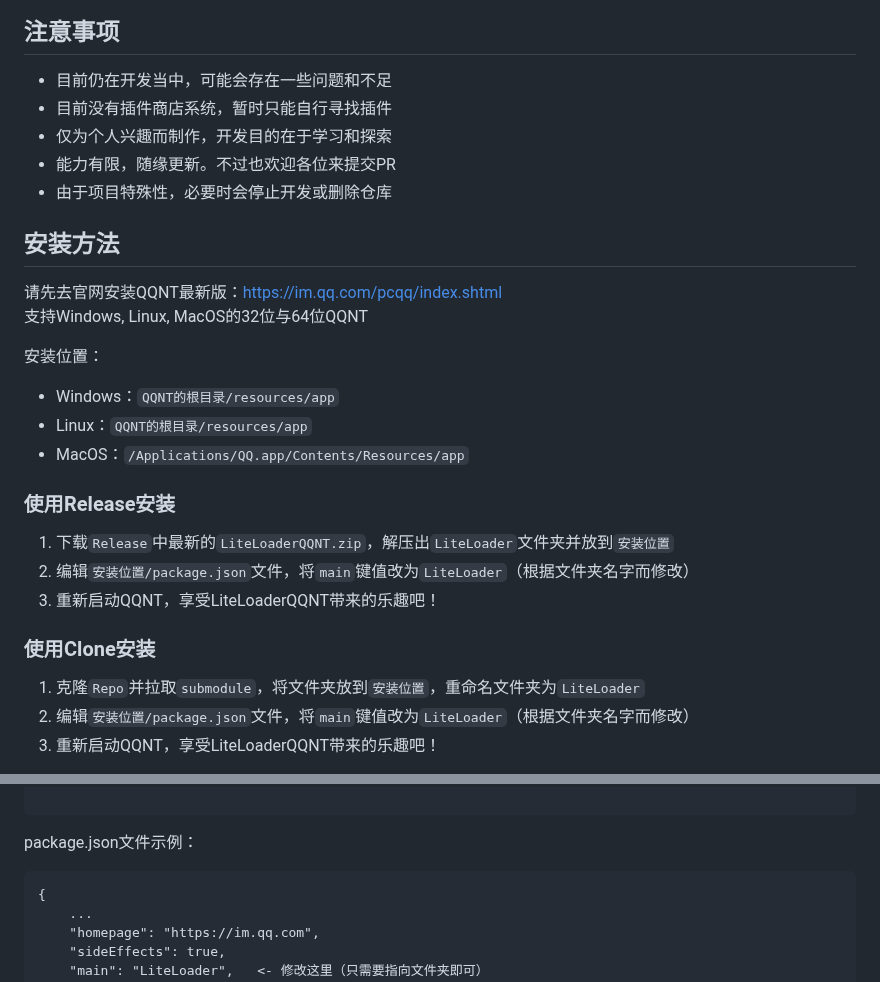
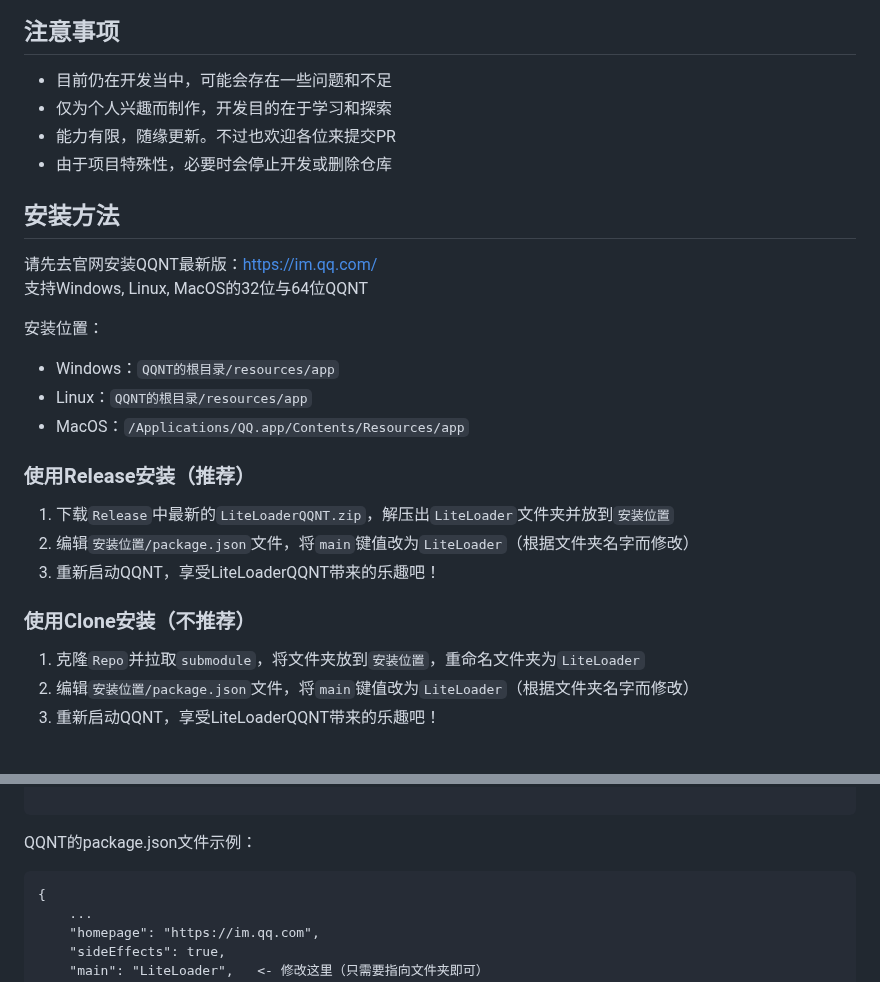
Before and after one commit to LiteLoaderQQNT/LiteLoaderQQNT, a Markdown page: README.md, 2 parts joined by grey strips. GitHub-like rendering.

Commit message:
更新描述

````diff
--- a/README.md
+++ b/README.md
@@ -13,7 +13,6 @@ Telegram闲聊群：https://t.me/LiteLoaderQQNT
 ## 注意事项
 
 - 目前仍在开发当中，可能会存在一些问题和不足
-- 目前没有插件商店系统，暂时只能自行寻找插件
 - 仅为个人兴趣而制作，开发目的在于学习和探索
 - 能力有限，随缘更新。不过也欢迎各位来提交PR
 - 由于项目特殊性，必要时会停止开发或删除仓库
@@ -21,7 +20,7 @@ Telegram闲聊群：https://t.me/LiteLoaderQQNT
 
 ## 安装方法
 
-请先去官网安装QQNT最新版：https://im.qq.com/pcqq/index.shtml
+请先去官网安装QQNT最新版：https://im.qq.com/
 支持Windows, Linux, MacOS的32位与64位QQNT
 
 安装位置：
@@ -29,13 +28,13 @@ Telegram闲聊群：https://t.me/LiteLoaderQQNT
 - Linux：`QQNT的根目录/resources/app`
 - MacOS：`/Applications/QQ.app/Contents/Resources/app`
 
-### 使用Release安装
+### 使用Release安装（推荐）
 
 1. 下载`Release`中最新的`LiteLoaderQQNT.zip`，解压出`LiteLoader`文件夹并放到`安装位置`
 2. 编辑`安装位置/package.json`文件，将`main`键值改为`LiteLoader`（根据文件夹名字而修改）
 3. 重新启动QQNT，享受LiteLoaderQQNT带来的乐趣吧！
 
-### 使用Clone安装
+### 使用Clone安装（不推荐）
 
 1. 克隆`Repo`并拉取`submodule`，将文件夹放到`安装位置`，重命名文件夹为`LiteLoader`
 2. 编辑`安装位置/package.json`文件，将`main`键值改为`LiteLoader`（根据文件夹名字而修改）
@@ -61,7 +60,7 @@ Telegram闲聊群：https://t.me/LiteLoaderQQNT
 
 ```
 
-package.json文件示例：
+QQNT的package.json文件示例：
 ```
 {
     ...
````
